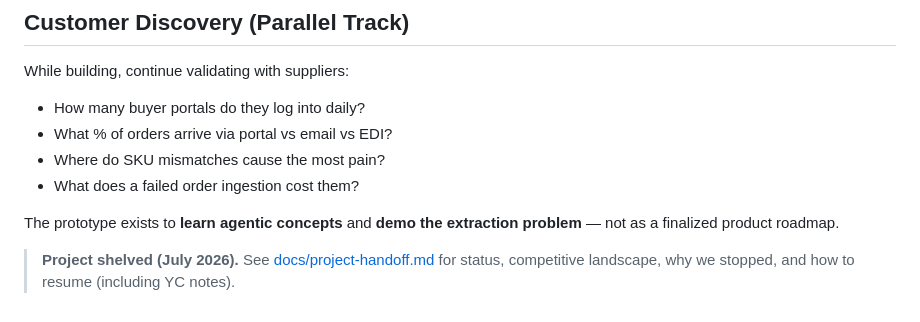
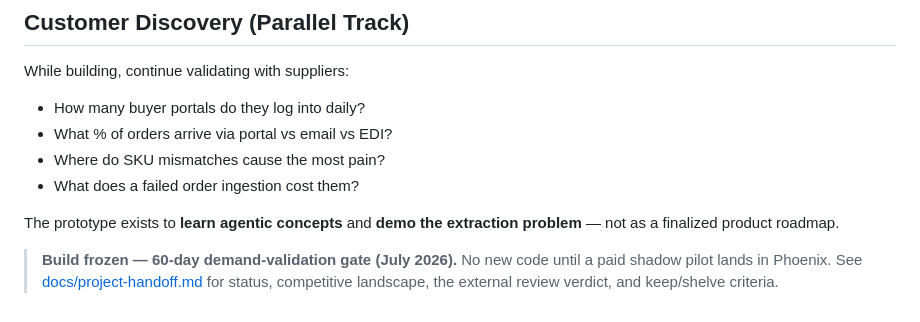
Before and after one commit to Prabal-Singh/Scruffy, a Markdown page: README.md, the part around the change. GitHub-like rendering.

```diff
--- a/README.md
+++ b/README.md
@@ -333,4 +333,4 @@ While building, continue validating with suppliers:
 
 The prototype exists to **learn agentic concepts** and **demo the extraction problem** — not as a finalized product roadmap.
 
-> **Project shelved (July 2026).** See [docs/project-handoff.md](docs/project-handoff.md) for status, competitive landscape, why we stopped, and how to resume (including YC notes).
+> **Build frozen — 60-day demand-validation gate (July 2026).** No new code until a paid shadow pilot lands in Phoenix. See [docs/project-handoff.md](docs/project-handoff.md) for status, competitive landscape, the external review verdict, and keep/shelve criteria.
```
Also changed, not shown: docs/project-handoff.md (+80 -7 lines).
